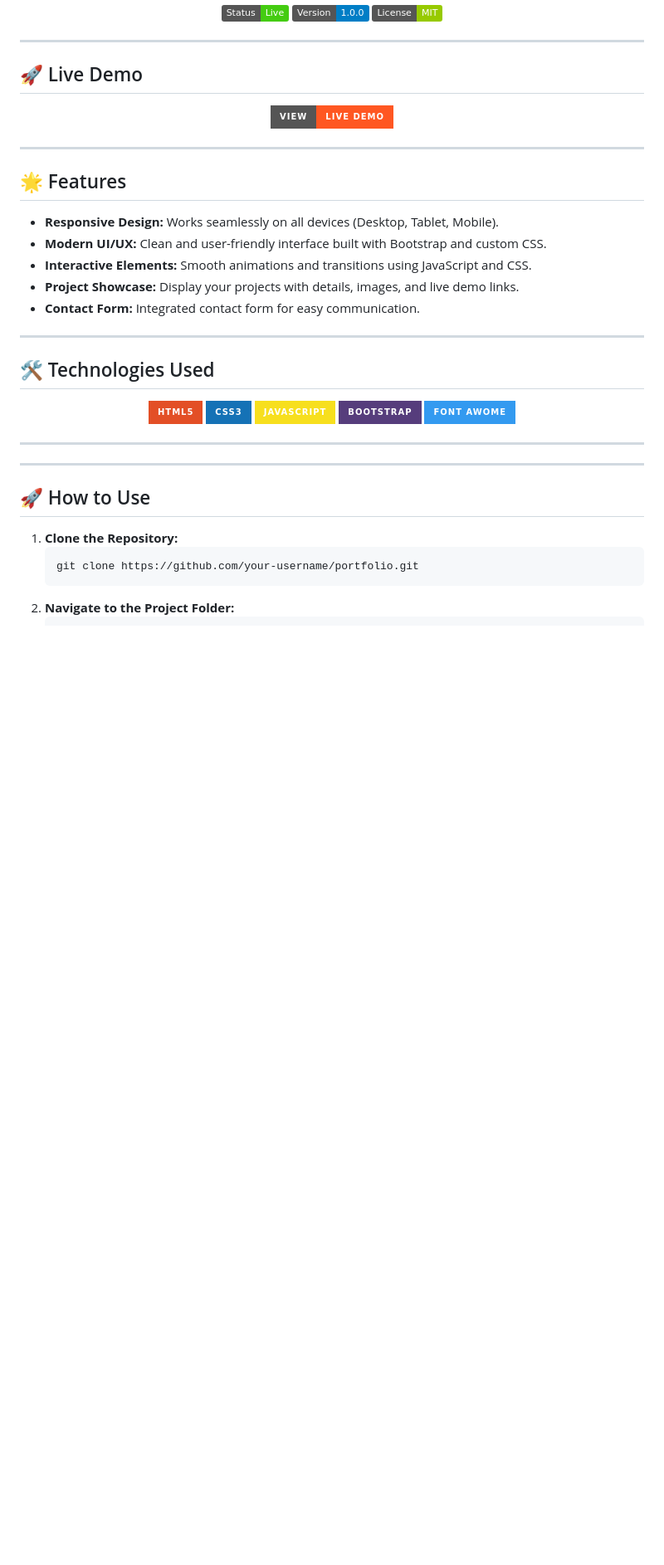
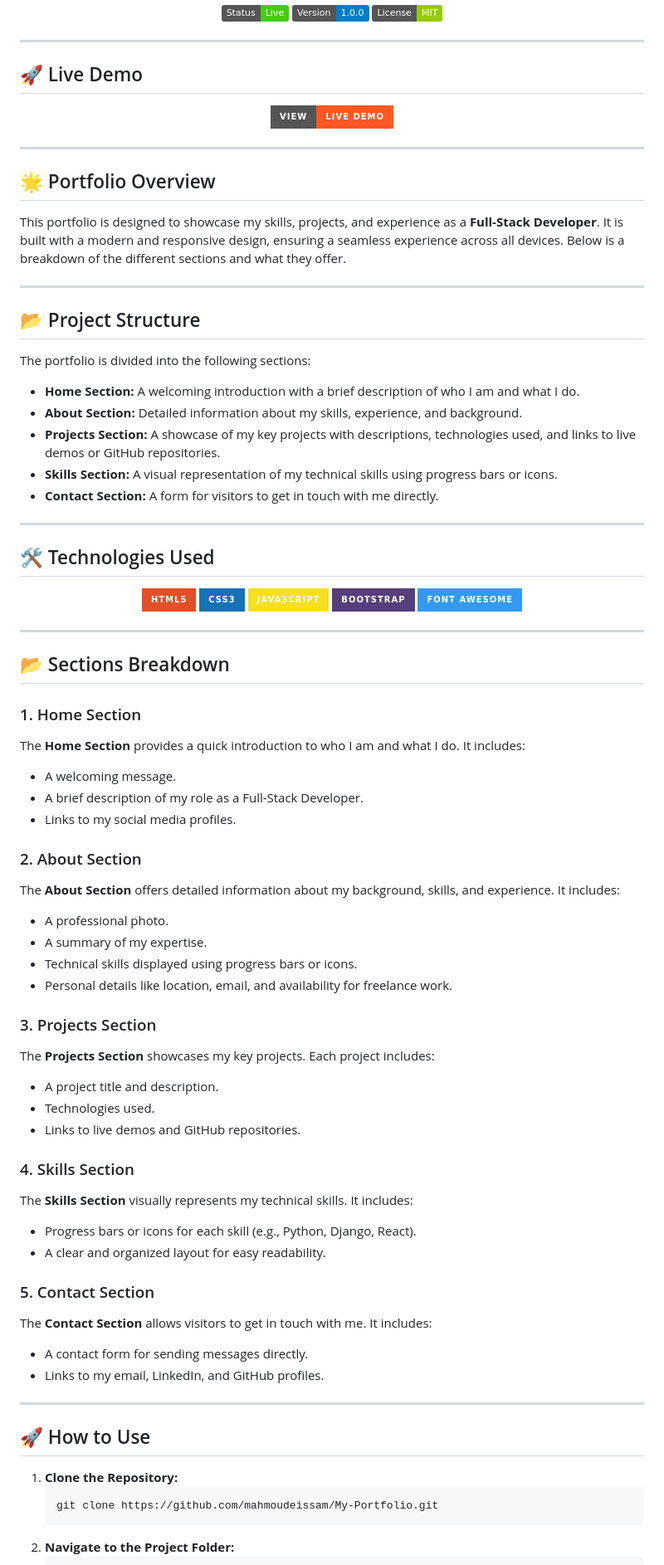
Before and after one commit to MahmoudEissaM/My-Portfolio, a Markdown page: README.md, the part around the change printed below. Shown: that part at 83% size. GitHub-like rendering; badges without logos; blank space fills up the shorter version.

```diff
--- a/README.md
+++ b/README.md
@@ -18,14 +18,26 @@
 
 <hr>
 
-<h2>🌟 Features</h2>
+<h2>🌟 Portfolio Overview</h2>
+
+<p>
+  This portfolio is designed to showcase my skills, projects, and experience as a <strong>Full-Stack Developer</strong>. It is built with a modern and responsive design, ensuring a seamless experience across all devices. Below is a breakdown of the different sections and what they offer.
+</p>
+
+<hr>
+
+<h2>📂 Project Structure</h2>
+
+<p>
+  The portfolio is divided into the following sections:
+</p>
 
 <ul>
-  <li><strong>Responsive Design:</strong> Works seamlessly on all devices (Desktop, Tablet, Mobile).</li>
-  <li><strong>Modern UI/UX:</strong> Clean and user-friendly interface built with Bootstrap and custom CSS.</li>
-  <li><strong>Interactive Elements:</strong> Smooth animations and transitions using JavaScript and CSS.</li>
-  <li><strong>Project Showcase:</strong> Display your projects with details, images, and live demo links.</li>
-  <li><strong>Contact Form:</strong> Integrated contact form for easy communication.</li>
+  <li><strong>Home Section:</strong> A welcoming introduction with a brief description of who I am and what I do.</li>
+  <li><strong>About Section:</strong> Detailed information about my skills, experience, and background.</li>
+  <li><strong>Projects Section:</strong> A showcase of my key projects with descriptions, technologies used, and links to live demos or GitHub repositories.</li>
+  <li><strong>Skills Section:</strong> A visual representation of my technical skills using progress bars or icons.</li>
+  <li><strong>Contact Section:</strong> A form for visitors to get in touch with me directly.</li>
 </ul>
 
 <hr>
@@ -37,10 +49,61 @@
   <img src="https://img.shields.io/badge/CSS3-1572B6?style=for-the-badge&logo=css3&logoColor=white" alt="CSS3">
   <img src="https://img.shields.io/badge/JavaScript-F7DF1E?style=for-the-badge&logo=javascript&logoColor=black" alt="JavaScript">
   <img src="https://img.shields.io/badge/Bootstrap-563D7C?style=for-the-badge&logo=bootstrap&logoColor=white" alt="Bootstrap">
-  <img src="https://img.shields.io/badge/Font_Awome-339AF0?style=for-the-badge&logo=font-awesome&logoColor=white" alt="Font Awesome">
+  <img src="https://img.shields.io/badge/Font_Awesome-339AF0?style=for-the-badge&logo=font-awesome&logoColor=white" alt="Font Awesome">
 </p>
 
 <hr>
+
+<h2>📂 Sections Breakdown</h2>
+
+<h3>1. Home Section</h3>
+<p>
+  The <strong>Home Section</strong> provides a quick introduction to who I am and what I do. It includes:
+</p>
+<ul>
+  <li>A welcoming message.</li>
+  <li>A brief description of my role as a Full-Stack Developer.</li>
+  <li>Links to my social media profiles.</li>
+</ul>
+
+<h3>2. About Section</h3>
+<p>
+  The <strong>About Section</strong> offers detailed information about my background, skills, and experience. It includes:
+</p>
+<ul>
+  <li>A professional photo.</li>
+  <li>A summary of my expertise.</li>
+  <li>Technical skills displayed using progress bars or icons.</li>
+  <li>Personal details like location, email, and availability for freelance work.</li>
+</ul>
+
+<h3>3. Projects Section</h3>
+<p>
+  The <strong>Projects Section</strong> showcases my key projects. Each project includes:
+</p>
+<ul>
+  <li>A project title and description.</li>
+  <li>Technologies used.</li>
+  <li>Links to live demos and GitHub repositories.</li>
+</ul>
+
+<h3>4. Skills Section</h3>
+<p>
+  The <strong>Skills Section</strong> visually represents my technical skills. It includes:
+</p>
+<ul>
+  <li>Progress bars or icons for each skill (e.g., Python, Django, React).</li>
+  <li>A clear and organized layout for easy readability.</li>
+</ul>
+
+<h3>5. Contact Section</h3>
+<p>
+  The <strong>Contact Section</strong> allows visitors to get in touch with me. It includes:
+</p>
+<ul>
+  <li>A contact form for sending messages directly.</li>
+  <li>Links to my email, LinkedIn, and GitHub profiles.</li>
+</ul>
 
 <hr>
 
@@ -48,6 +111,6 @@
 
 <ol>
   <li><strong>Clone the Repository:</strong></li>
-  <pre>git clone https://github.com/your-username/portfolio.git</pre>
+  <pre>git clone https://github.com/mahmoudeissam/My-Portfolio.git</pre>
 
   <li><strong>Navigate to the Project Folder:</strong></li>
```
Also changed, not shown: other parts of README.md (+5 -20 lines).
